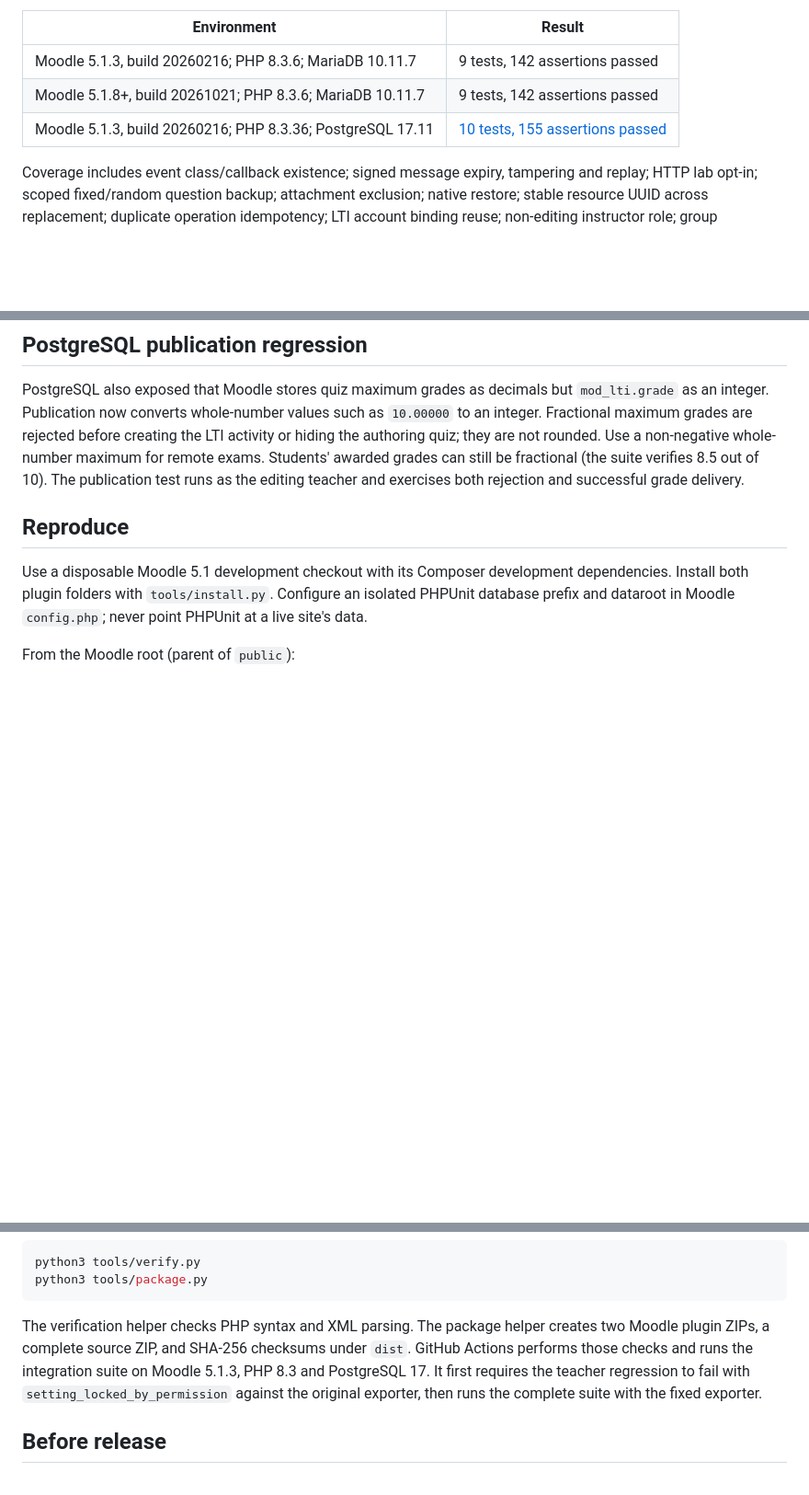
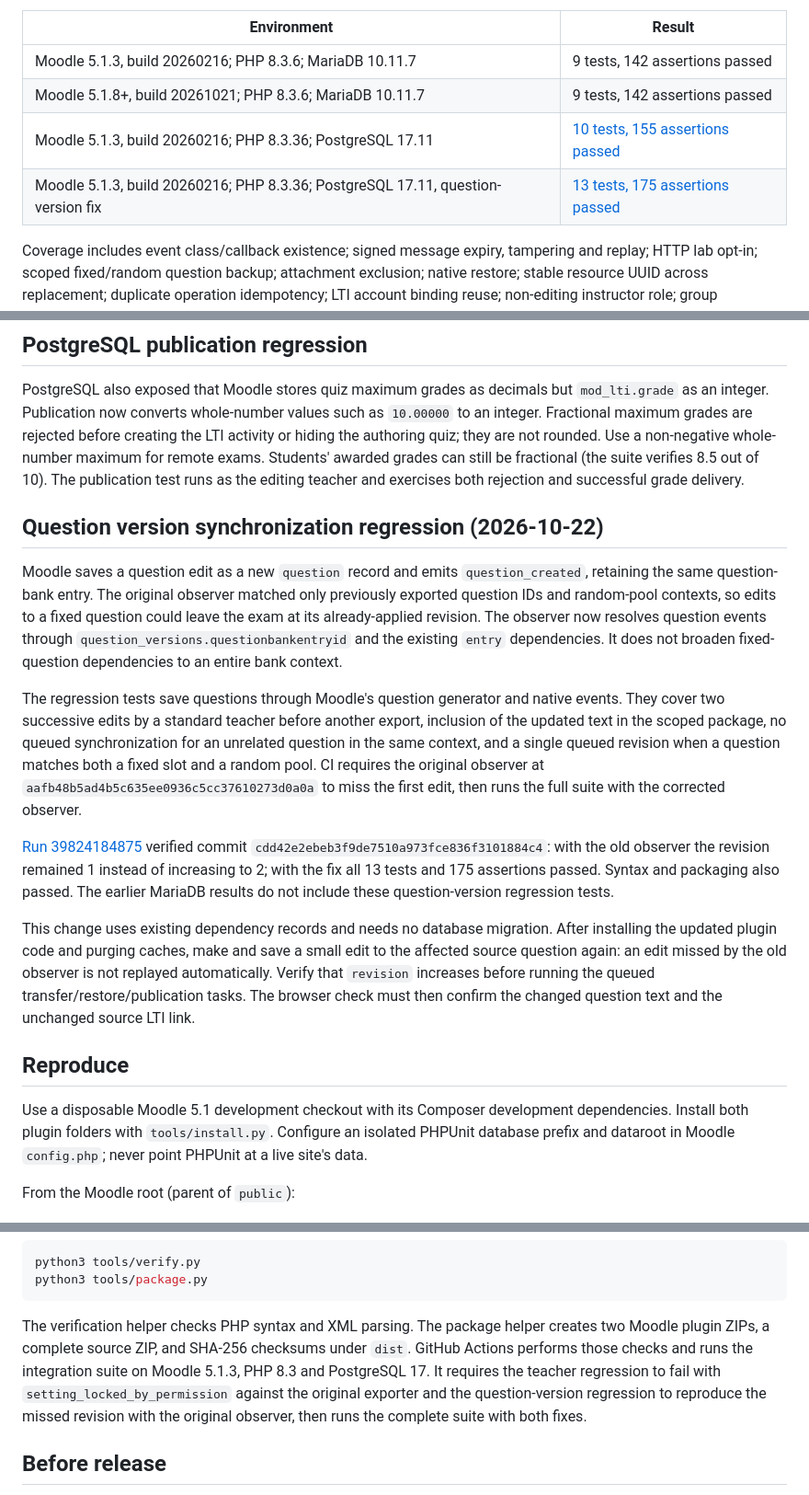
Before and after one commit to raedrasheed/moodle-exam-sync, a Markdown page: docs/TESTING.md, 3 parts joined by grey strips. Shown at 92% size. Drawn GitHub-style; blank space fills up the shorter version.

Commit message:
Record verified question version regression and lab update steps
Document the reproduced missed update with the old observer, the passing 13-test/175-assertion Moodle 5.1.3 PostgreSQL run, and the need to save a new source edit after installing the fix. No database migration is required.

````diff
--- a/docs/TESTING.md
+++ b/docs/TESTING.md
@@ -9,6 +9,7 @@ The integration suite runs against an installed Moodle PHPUnit database using na
 | Moodle 5.1.3, build 20260216; PHP 8.3.6; MariaDB 10.11.7 | 9 tests, 142 assertions passed |
 | Moodle 5.1.8+, build 20261021; PHP 8.3.6; MariaDB 10.11.7 | 9 tests, 142 assertions passed |
 | Moodle 5.1.3, build 20260216; PHP 8.3.36; PostgreSQL 17.11 | [10 tests, 155 assertions passed](https://github.com/raedrasheed/moodle-exam-sync/actions/runs/39793521470) |
+| Moodle 5.1.3, build 20260216; PHP 8.3.36; PostgreSQL 17.11, question-version fix | [13 tests, 175 assertions passed](https://github.com/raedrasheed/moodle-exam-sync/actions/runs/39824184875) |
 
 Coverage includes event class/callback existence; signed message expiry, tampering and replay; HTTP lab opt-in; scoped fixed/random question backup; attachment exclusion; native restore; stable resource UUID across replacement; duplicate operation idempotency; LTI account binding reuse; non-editing instructor role; group membership and overrides; suspension; real attempt creation/submission and grade event queueing; refusal to release a freeze with actual attempts; canonical source LTI grade item and grade ordering; source admission and suspended users; privacy erasure of cached mixed-user packages; and new-quiz checkbox persistence.
 
@@ -27,6 +28,16 @@ vendor/bin/phpunit --colors=never --filter test_teacher_export_with_permission_l
 ## PostgreSQL publication regression
 
 PostgreSQL also exposed that Moodle stores quiz maximum grades as decimals but `mod_lti.grade` as an integer. Publication now converts whole-number values such as `10.00000` to an integer. Fractional maximum grades are rejected before creating the LTI activity or hiding the authoring quiz; they are not rounded. Use a non-negative whole-number maximum for remote exams. Students' awarded grades can still be fractional (the suite verifies 8.5 out of 10). The publication test runs as the editing teacher and exercises both rejection and successful grade delivery.
+
+## Question version synchronization regression (2026-10-22)
+
+Moodle saves a question edit as a new `question` record and emits `question_created`, retaining the same question-bank entry. The original observer matched only previously exported question IDs and random-pool contexts, so edits to a fixed question could leave the exam at its already-applied revision. The observer now resolves question events through `question_versions.questionbankentryid` and the existing `entry` dependencies. It does not broaden fixed-question dependencies to an entire bank context.
+
+The regression tests save questions through Moodle's question generator and native events. They cover two successive edits by a standard teacher before another export, inclusion of the updated text in the scoped package, no queued synchronization for an unrelated question in the same context, and a single queued revision when a question matches both a fixed slot and a random pool. CI requires the original observer at `aafb48b5ad4b5c635ee0936c5cc37610273d0a0a` to miss the first edit, then runs the full suite with the corrected observer.
+
+[Run 39824184875](https://github.com/raedrasheed/moodle-exam-sync/actions/runs/39824184875) verified commit `cdd42e2ebeb3f9de7510a973fce836f3101884c4`: with the old observer the revision remained 1 instead of increasing to 2; with the fix all 13 tests and 175 assertions passed. Syntax and packaging also passed. The earlier MariaDB results do not include these question-version regression tests.
+
+This change uses existing dependency records and needs no database migration. After installing the updated plugin code and purging caches, make and save a small edit to the affected source question again: an edit missed by the old observer is not replayed automatically. Verify that `revision` increases before running the queued transfer/restore/publication tasks. The browser check must then confirm the changed question text and the unchanged source LTI link.
 
 ## Reproduce
 
@@ -49,7 +60,7 @@ python3 tools/verify.py
 python3 tools/package.py
 ```
 
-The verification helper checks PHP syntax and XML parsing. The package helper creates two Moodle plugin ZIPs, a complete source ZIP, and SHA-256 checksums under `dist`. GitHub Actions performs those checks and runs the integration suite on Moodle 5.1.3, PHP 8.3 and PostgreSQL 17. It first requires the teacher regression to fail with `setting_locked_by_permission` against the original exporter, then runs the complete suite with the fixed exporter.
+The verification helper checks PHP syntax and XML parsing. The package helper creates two Moodle plugin ZIPs, a complete source ZIP, and SHA-256 checksums under `dist`. GitHub Actions performs those checks and runs the integration suite on Moodle 5.1.3, PHP 8.3 and PostgreSQL 17. It requires the teacher regression to fail with `setting_locked_by_permission` against the original exporter and the question-version regression to reproduce the missed revision with the original observer, then runs the complete suite with both fixes.
 
 ## Before release
 
````
